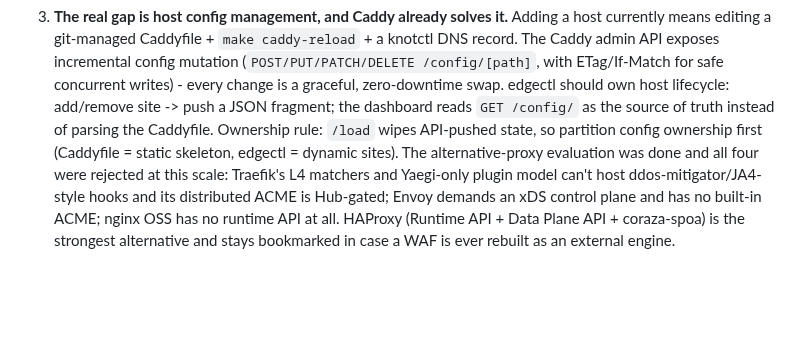
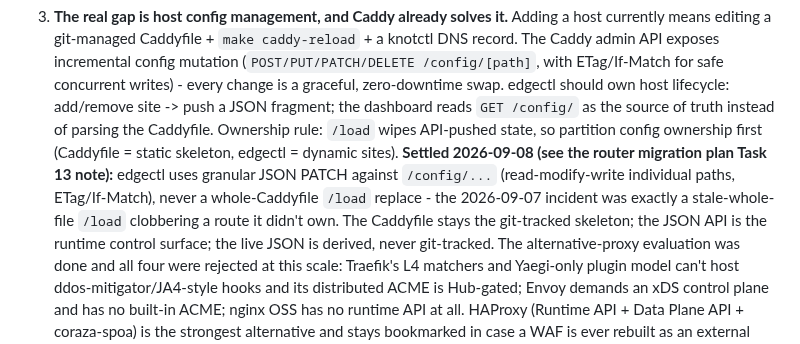
Before and after one commit to erfianugrah/caddy-compose, a Markdown page: PLAN.md, the part around the change. Drawn GitHub-style; blank space fills up the shorter version.

Commit message:
docs(PLAN): settle the edgectl control-plane design - granular JSON PATCH, not whole-file /load

```diff
--- a/PLAN.md
+++ b/PLAN.md
@@ -74,7 +74,13 @@ and an ecosystem comparison against Traefik / HAProxy / Envoy / nginx):
    push a JSON fragment; the dashboard reads `GET /config/` as the source of
    truth instead of parsing the Caddyfile. Ownership rule: `/load` wipes
    API-pushed state, so partition config ownership first (Caddyfile = static
-   skeleton, edgectl = dynamic sites).
+   skeleton, edgectl = dynamic sites). **Settled 2026-09-08 (see the router
+   migration plan Task 13 note):** edgectl uses granular JSON PATCH against
+   `/config/...` (read-modify-write individual paths, ETag/If-Match), never a
+   whole-Caddyfile `/load` replace - the 2026-09-07 incident was exactly a
+   stale-whole-file `/load` clobbering a route it didn't own. The Caddyfile
+   stays the git-tracked skeleton; the JSON API is the runtime control surface;
+   the live JSON is derived, never git-tracked.
    The alternative-proxy evaluation was done and all four were rejected at
    this scale: Traefik's L4 matchers and Yaegi-only plugin model can't host
    ddos-mitigator/JA4-style hooks and its distributed ACME is Hub-gated;
```
